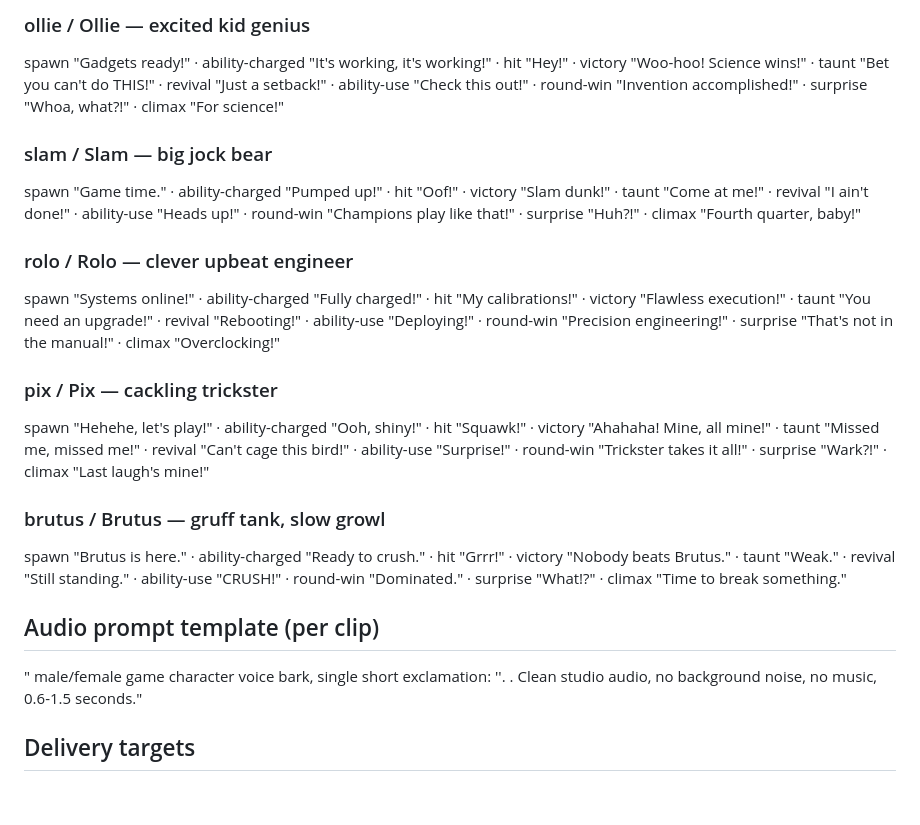
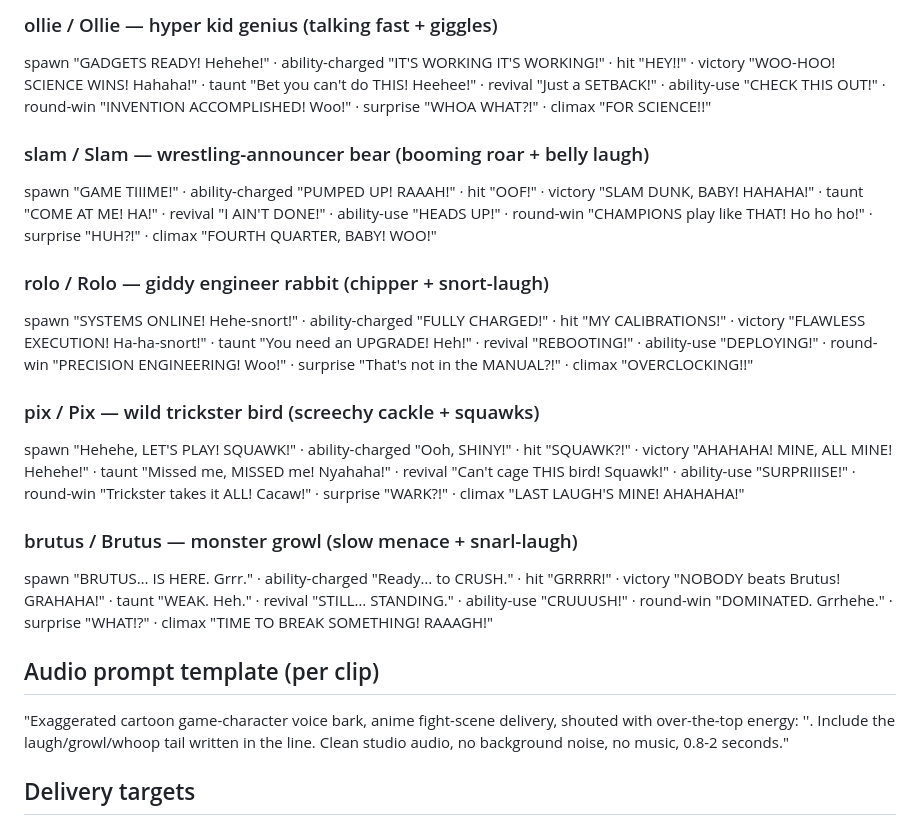
Before and after one commit to msalfahad/Game, a Markdown page: docs/VOICE-BATCH-RUNBOOK.md, the part around one of its changes. GitHub-like rendering; blank space fills up the shorter version.

```diff
--- a/docs/VOICE-BATCH-RUNBOOK.md
+++ b/docs/VOICE-BATCH-RUNBOOK.md
@@ -58,39 +74,42 @@ again." · ability-use "Behold!" · round-win "Balance restored." · surprise
 
-### ollie / Ollie — excited kid genius
-spawn "Gadgets ready!" · ability-charged "It's working, it's working!" · hit
-"Hey!" · victory "Woo-hoo! Science wins!" · taunt "Bet you can't do THIS!" ·
-revival "Just a setback!" · ability-use "Check this out!" · round-win
-"Invention accomplished!" · surprise "Whoa, what?!" · climax "For science!"
+### ollie / Ollie — hyper kid genius (talking fast + giggles)
+spawn "GADGETS READY! Hehehe!" · ability-charged "IT'S WORKING IT'S
+WORKING!" · hit "HEY!!" · victory "WOO-HOO! SCIENCE WINS! Hahaha!" · taunt
+"Bet you can't do THIS! Heehee!" · revival "Just a SETBACK!" · ability-use
+"CHECK THIS OUT!" · round-win "INVENTION ACCOMPLISHED! Woo!" · surprise
+"WHOA WHAT?!" · climax "FOR SCIENCE!!"
 
-### slam / Slam — big jock bear
-spawn "Game time." · ability-charged "Pumped up!" · hit "Oof!" · victory
-"Slam dunk!" · taunt "Come at me!" · revival "I ain't done!" · ability-use
-"Heads up!" · round-win "Champions play like that!" · surprise "Huh?!" ·
-climax "Fourth quarter, baby!"
+### slam / Slam — wrestling-announcer bear (booming roar + belly laugh)
+spawn "GAME TIIIME!" · ability-charged "PUMPED UP! RAAAH!" · hit "OOF!" ·
+victory "SLAM DUNK, BABY! HAHAHA!" · taunt "COME AT ME! HA!" · revival "I
+AIN'T DONE!" · ability-use "HEADS UP!" · round-win "CHAMPIONS play like
+THAT! Ho ho ho!" · surprise "HUH?!" · climax "FOURTH QUARTER, BABY! WOO!"
 
-### rolo / Rolo — clever upbeat engineer
-spawn "Systems online!" · ability-charged "Fully charged!" · hit "My
-calibrations!" · victory "Flawless execution!" · taunt "You need an
-upgrade!" · revival "Rebooting!" · ability-use "Deploying!" · round-win
-"Precision engineering!" · surprise "That's not in the manual!" · climax
-"Overclocking!"
+### rolo / Rolo — giddy engineer rabbit (chipper + snort-laugh)
+spawn "SYSTEMS ONLINE! Hehe-snort!" · ability-charged "FULLY CHARGED!" · hit
+"MY CALIBRATIONS!" · victory "FLAWLESS EXECUTION! Ha-ha-snort!" · taunt "You
+need an UPGRADE! Heh!" · revival "REBOOTING!" · ability-use "DEPLOYING!" ·
+round-win "PRECISION ENGINEERING! Woo!" · surprise "That's not in the
+MANUAL?!" · climax "OVERCLOCKING!!"
 
-### pix / Pix — cackling trickster
-spawn "Hehehe, let's play!" · ability-charged "Ooh, shiny!" · hit "Squawk!"
-· victory "Ahahaha! Mine, all mine!" · taunt "Missed me, missed me!" ·
-revival "Can't cage this bird!" · ability-use "Surprise!" · round-win
-"Trickster takes it all!" · surprise "Wark?!" · climax "Last laugh's mine!"
+### pix / Pix — wild trickster bird (screechy cackle + squawks)
+spawn "Hehehe, LET'S PLAY! SQUAWK!" · ability-charged "Ooh, SHINY!" · hit
+"SQUAWK?!" · victory "AHAHAHA! MINE, ALL MINE! Hehehe!" · taunt "Missed me,
+MISSED me! Nyahaha!" · revival "Can't cage THIS bird! Squawk!" · ability-use
+"SURPRIIISE!" · round-win "Trickster takes it ALL! Cacaw!" · surprise
+"WARK?!" · climax "LAST LAUGH'S MINE! AHAHAHA!"
 
-### brutus / Brutus — gruff tank, slow growl
-spawn "Brutus is here." · ability-charged "Ready to crush." · hit "Grrr!" ·
-victory "Nobody beats Brutus." · taunt "Weak." · revival "Still standing." ·
-ability-use "CRUSH!" · round-win "Dominated." · surprise "What!?" · climax
-"Time to break something."
+### brutus / Brutus — monster growl (slow menace + snarl-laugh)
+spawn "BRUTUS… IS HERE. Grrr." · ability-charged "Ready… to CRUSH." · hit
+"GRRRR!" · victory "NOBODY beats Brutus! GRAHAHA!" · taunt "WEAK. Heh." ·
+revival "STILL… STANDING." · ability-use "CRUUUSH!" · round-win "DOMINATED.
+Grrhehe." · surprise "WHAT!?" · climax "TIME TO BREAK SOMETHING! RAAAGH!"
 
 ## Audio prompt template (per clip)
-"<personality> male/female game character voice bark, single short
-exclamation: '<line text>'. <tone notes>. Clean studio audio, no background
-noise, no music, 0.6-1.5 seconds."
+"Exaggerated <voice description> cartoon game-character voice bark, anime
+fight-scene delivery, shouted with over-the-top energy: '<line text>'.
+Include the laugh/growl/whoop tail written in the line. Clean studio audio,
+no background noise, no music, 0.8-2 seconds."
 
 ## Delivery targets
 `public/audio/voices/<key>-<lineKey>.wav`
```
Also changed, not shown: other parts of docs/VOICE-BATCH-RUNBOOK.md (+43 -27 lines).
